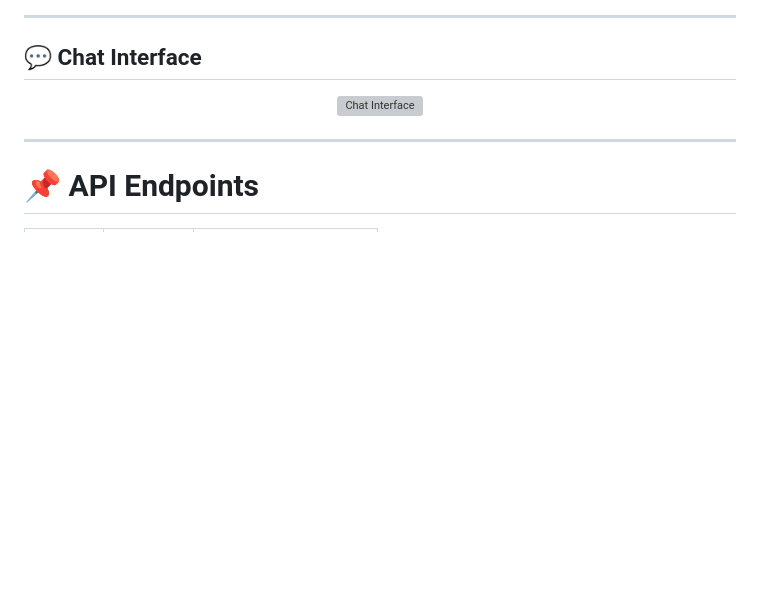
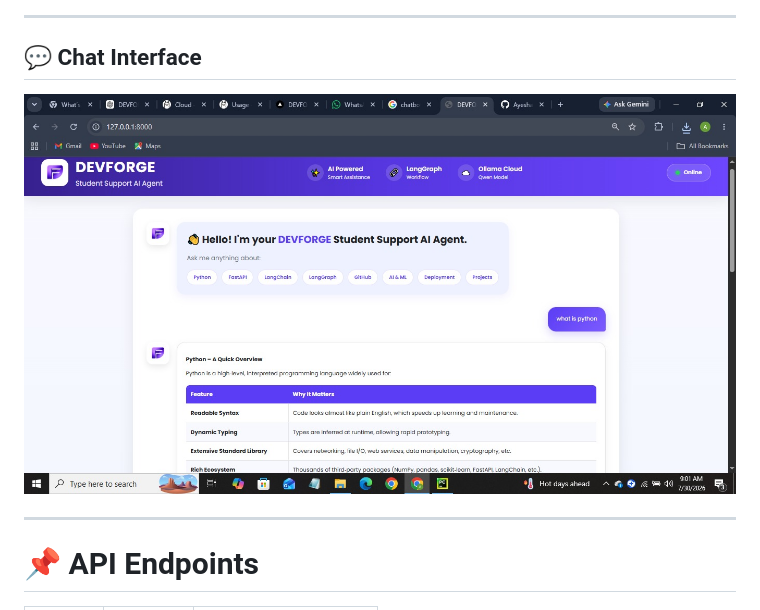
Before and after one commit to Ayesha1143/DEVFORGE-Student-Support-AI-Agent, a Markdown page: README.md, the part around the change. Drawn GitHub-style; blank space fills up the shorter version; grey boxes are pictures that could not be loaded.

```diff
--- a/README.md
+++ b/README.md
@@ -191,7 +191,7 @@ http://127.0.0.1:8000
 ## 💬 Chat Interface
 
 <p align="center">
-  <img src="static/images/chat.png" alt="Chat Interface" width="900">
+  <img src="static/images/chat.jpeg" alt="Chat Interface" width="900">
 </p>
 
 ---
```
